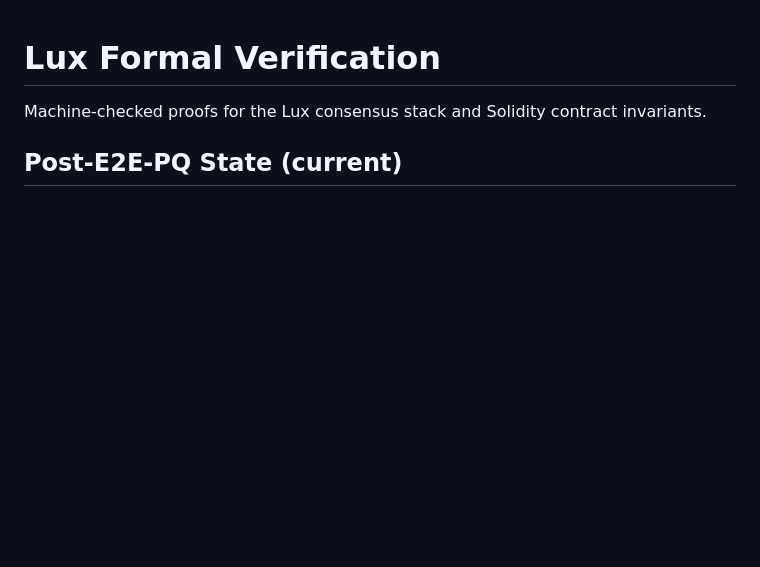
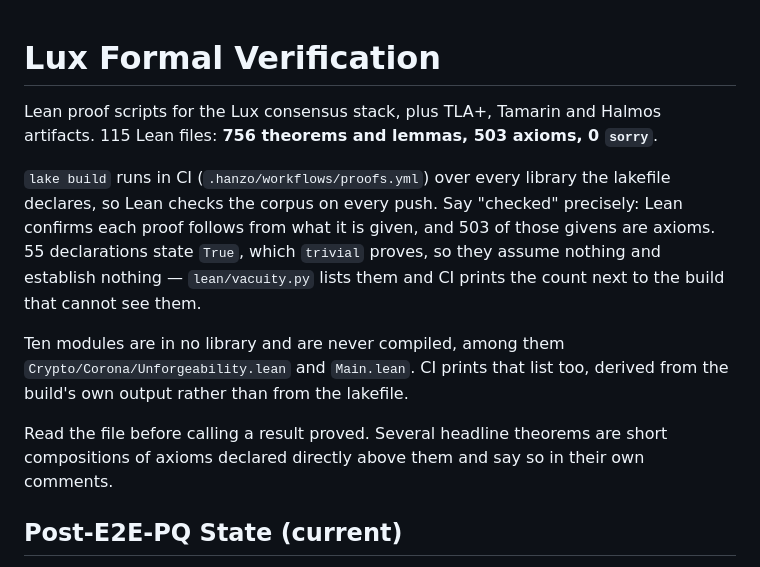
Before and after one commit to luxfi/proofs, a Markdown page: LLM.md, the part around one of its changes. Drawn GitHub-style; blank space fills up the shorter version.

```diff
--- a/LLM.md
+++ b/LLM.md
@@ -1,6 +1,22 @@
 # Lux Formal Verification
 
-Machine-checked proofs for the Lux consensus stack and Solidity contract invariants.
+Lean proof scripts for the Lux consensus stack, plus TLA+, Tamarin and Halmos
+artifacts. 115 Lean files: **756 theorems and lemmas, 503 axioms, 0 `sorry`**.
+
+`lake build` runs in CI (`.hanzo/workflows/proofs.yml`) over every library the
+lakefile declares, so Lean checks the corpus on every push. Say "checked"
+precisely: Lean confirms each proof follows from what it is given, and 503 of
+those givens are axioms. 55 declarations state `True`, which `trivial` proves,
+so they assume nothing and establish nothing — `lean/vacuity.py` lists them and
+CI prints the count next to the build that cannot see them.
+
+Ten modules are in no library and are never compiled, among them
+`Crypto/Corona/Unforgeability.lean` and `Main.lean`. CI prints that list too,
+derived from the build's own output rather than from the lakefile.
+
+Read the file before calling a result proved. Several headline theorems are
+short compositions of axioms declared directly above them and say so in their
+own comments.
 
 ## Post-E2E-PQ State (current)
 
```
Also changed, not shown: other parts of LLM.md (+20 -11 lines).
